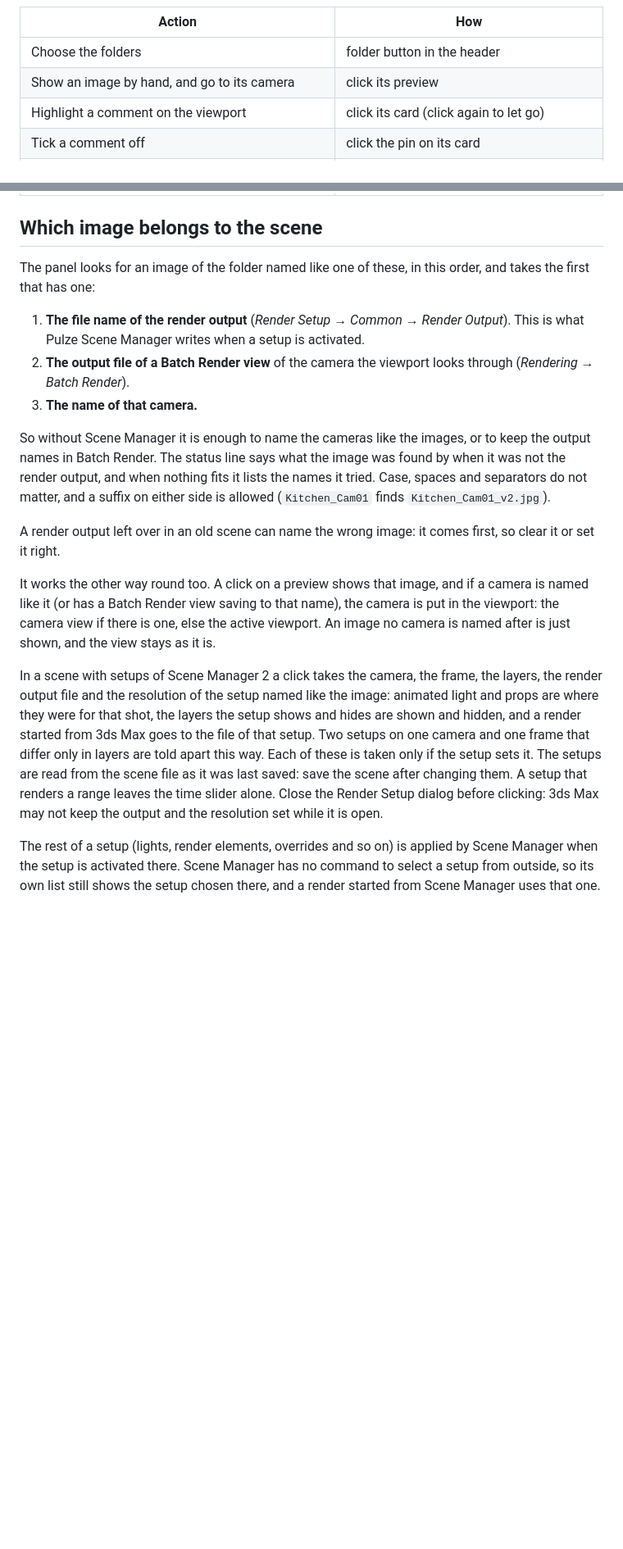
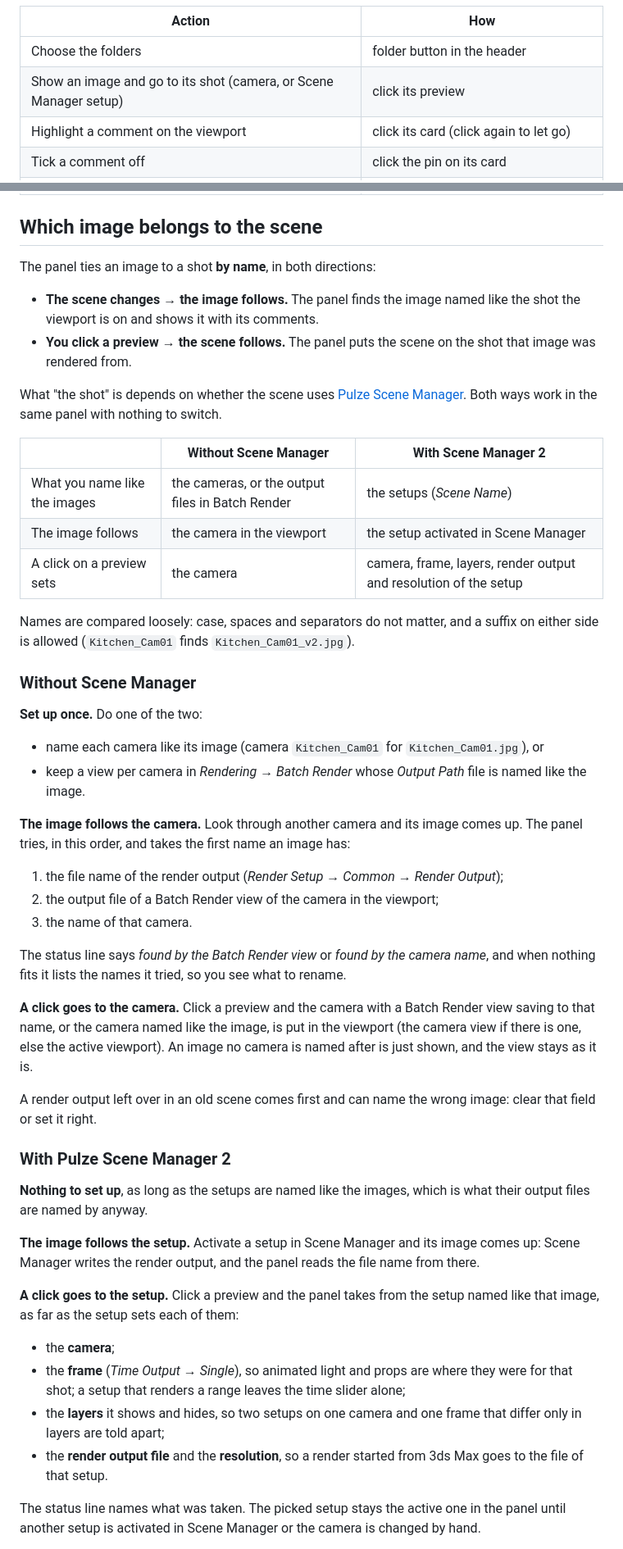
Before and after one commit to Shimodos/Backdrop, a Markdown page: README.md, 2 parts joined by grey strips. Shown at 82% size. Drawn GitHub-style; blank space fills up the shorter version.

Commit message:
a0.007
A click on a preview goes to the shot of the image: the camera, and with
Pulze Scene Manager 2 the frame, layers, render output and resolution of
its setup. The README explains both ways, without Scene Manager and with it.

Co-Authored-By: Claude Fable 5.2 <noreply@anthropic.com>

```diff
--- a/README.md
+++ b/README.md
@@ -45,7 +47,7 @@ The renders in these screenshots are the author's own work.
 | Action | How |
 | --- | --- |
 | Choose the folders | folder button in the header |
-| Show an image by hand, and go to its camera | click its preview |
+| Show an image and go to its shot (camera, or Scene Manager setup) | click its preview |
 | Highlight a comment on the viewport | click its card (click again to let go) |
 | Tick a comment off | click the pin on its card |
 | Hide one comment on the viewport | click the eye on its card |
@@ -58,40 +60,71 @@ The renders in these screenshots are the author's own work.
 
 ## Which image belongs to the scene
 
-The panel looks for an image of the folder named like one of these, in this order, and
-takes the first that has one:
+The panel ties an image to a shot **by name**, in both directions:
 
-1. **The file name of the render output** (*Render Setup → Common → Render Output*). This
-   is what Pulze Scene Manager writes when a setup is activated.
-2. **The output file of a Batch Render view** of the camera the viewport looks through
-   (*Rendering → Batch Render*).
-3. **The name of that camera.**
+- **The scene changes → the image follows.** The panel finds the image named like the
+  shot the viewport is on and shows it with its comments.
+- **You click a preview → the scene follows.** The panel puts the scene on the shot that
+  image was rendered from.
 
-So without Scene Manager it is enough to name the cameras like the images, or to keep the
-output names in Batch Render. The status line says what the image was found by when it was
-not the render output, and when nothing fits it lists the names it tried. Case, spaces and
-separators do not matter, and a suffix on either side is allowed (`Kitchen_Cam01` finds
-`Kitchen_Cam01_v2.jpg`).
+What "the shot" is depends on whether the scene uses
+[Pulze Scene Manager](https://www.pulze.io). Both ways work in the same panel with nothing
+to switch.
 
-A render output left over in an old scene can name the wrong image: it comes first, so
-clear it or set it right.
+| | Without Scene Manager | With Scene Manager 2 |
+| --- | --- | --- |
+| What you name like the images | the cameras, or the output files in Batch Render | the setups (*Scene Name*) |
+| The image follows | the camera in the viewport | the setup activated in Scene Manager |
+| A click on a preview sets | the camera | camera, frame, layers, render output and resolution of the setup |
 
-It works the other way round too. A click on a preview shows that image, and if a camera
-is named like it (or has a Batch Render view saving to that name), the camera is put in
-the viewport: the camera view if there is one, else the active viewport. An image no
-camera is named after is just shown, and the view stays as it is.
+Names are compared loosely: case, spaces and separators do not matter, and a suffix on
+either side is allowed (`Kitchen_Cam01` finds `Kitchen_Cam01_v2.jpg`).
 
-In a scene with setups of Scene Manager 2 a click takes the camera, the frame, the layers,
-the render output file and the resolution of the setup named like the image: animated
-light and props are where they were for that shot, the layers the setup shows and hides are
-shown and hidden, and a render started from 3ds Max goes to the file of that setup. Two
-setups on one camera and one frame that differ only in layers are told apart this way.
-Each of these is taken only if the setup sets it. The setups are read from the scene file
-as it was last saved: save the scene after changing them. A setup that renders a range
-leaves the time slider alone. Close the Render Setup dialog before clicking: 3ds Max may
-not keep the output and the resolution set while it is open.
+### Without Scene Manager
 
-The rest of a setup (lights, render elements, overrides and so on) is applied by Scene
-Manager when the setup is activated there. Scene Manager has no command to select a setup
-from outside, so its own list still shows the setup chosen there, and a render started from
-Scene Manager uses that one.
+**Set up once.** Do one of the two:
+
+- name each camera like its image (camera `Kitchen_Cam01` for `Kitchen_Cam01.jpg`), or
+- keep a view per camera in *Rendering → Batch Render* whose *Output Path* file is named
+  like the image.
+
+**The image follows the camera.** Look through another camera and its image comes up. The
+panel tries, in this order, and takes the first name an image has:
+
+1. the file name of the render output (*Render Setup → Common → Render Output*);
+2. the output file of a Batch Render view of the camera in the viewport;
+3. the name of that camera.
+
+The status line says *found by the Batch Render view* or *found by the camera name*, and
+when nothing fits it lists the names it tried, so you see what to rename.
+
+**A click goes to the camera.** Click a preview and the camera with a Batch Render view
+saving to that name, or the camera named like the image, is put in the viewport (the camera
+view if there is one, else the active viewport). An image no camera is named after is just
+shown, and the view stays as it is.
+
+A render output left over in an old scene comes first and can name the wrong image: clear
+that field or set it right.
+
+### With Pulze Scene Manager 2
+
+**Nothing to set up**, as long as the setups are named like the images, which is what
+their output files are named by anyway.
+
+**The image follows the setup.** Activate a setup in Scene Manager and its image comes up:
+Scene Manager writes the render output, and the panel reads the file name from there.
+
+**A click goes to the setup.** Click a preview and the panel takes from the setup named
+like that image, as far as the setup sets each of them:
+
+- the **camera**;
+- the **frame** (*Time Output → Single*), so animated light and props are where they were
+  for that shot; a setup that renders a range leaves the time slider alone;
+- the **layers** it shows and hides, so two setups on one camera and one frame that differ
+  only in layers are told apart;
+- the **render output file** and the **resolution**, so a render started from 3ds Max goes
+  to the file of that setup.
+
+The status line names what was taken. The picked setup stays the active one in the panel
+until another setup is activated in Scene Manager or the camera is changed by hand.
+
```
Also changed, not shown: other parts of README.md (+18 -2 lines), CHANGELOG.md (+1 -1 lines), ROADMAP.md (+4 -2 lines), docs/shots/panel-dark.png, docs/shots/panel-light.png, docs/shots/sources.gif, 3 other files.
